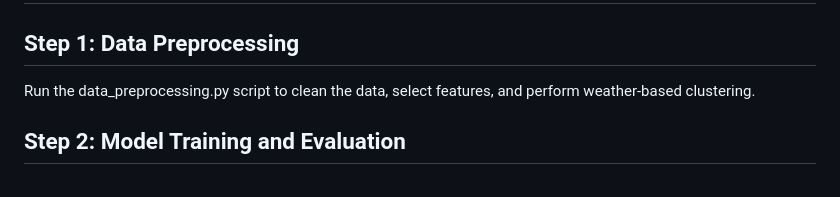
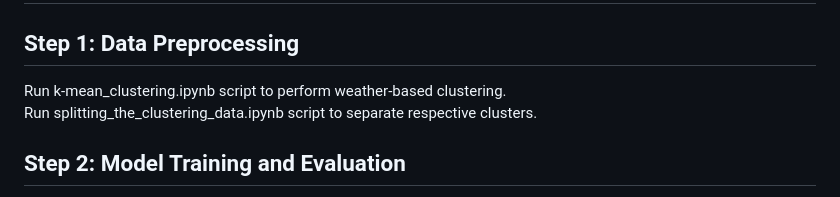
Before and after one commit to Ubaid014/Short-term-Global-Horizontal-Irradiance-Forecasting-Using-Weather-Classified-Categorical-Boosting, a Markdown page: README.md, the part around the change. Rendered like a GitHub page.

```diff
--- a/README.md
+++ b/README.md
@@ -22,8 +22,8 @@ Required libraries: <br>
 
 # Running the Code
 ## Step 1: Data Preprocessing
-Run the data_preprocessing.py script to clean the data, select features, and perform weather-based clustering.
-
+Run k-mean_clustering.ipynb script to perform weather-based clustering.<br>
+Run splitting_the_clustering_data.ipynb script to separate respective clusters.<br>
 
 ## Step 2: Model Training and Evaluation
 
```
